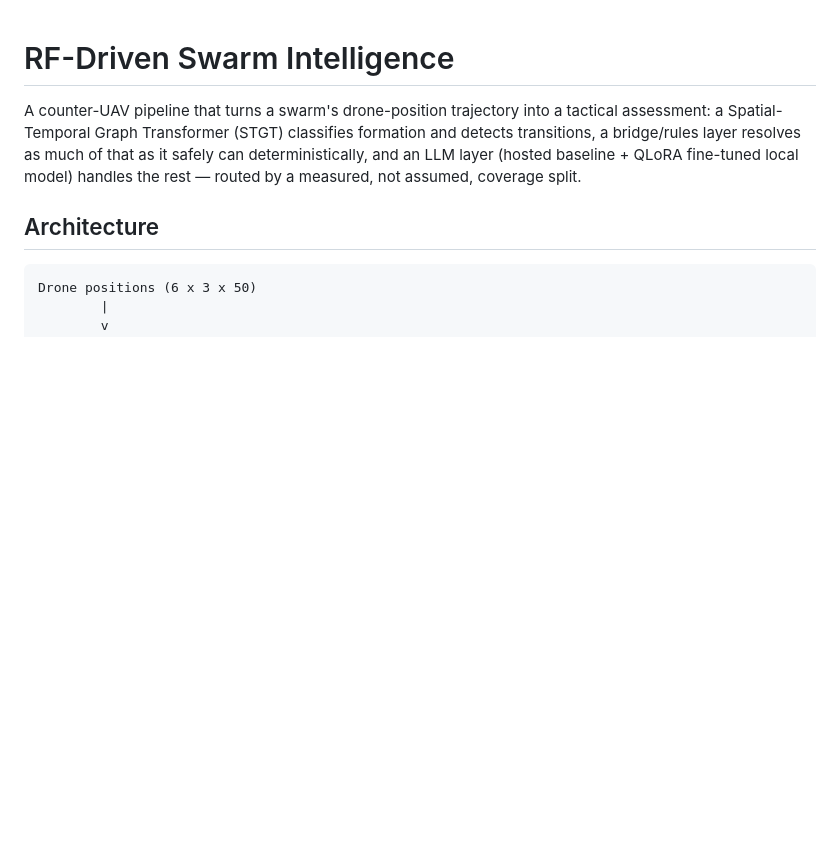
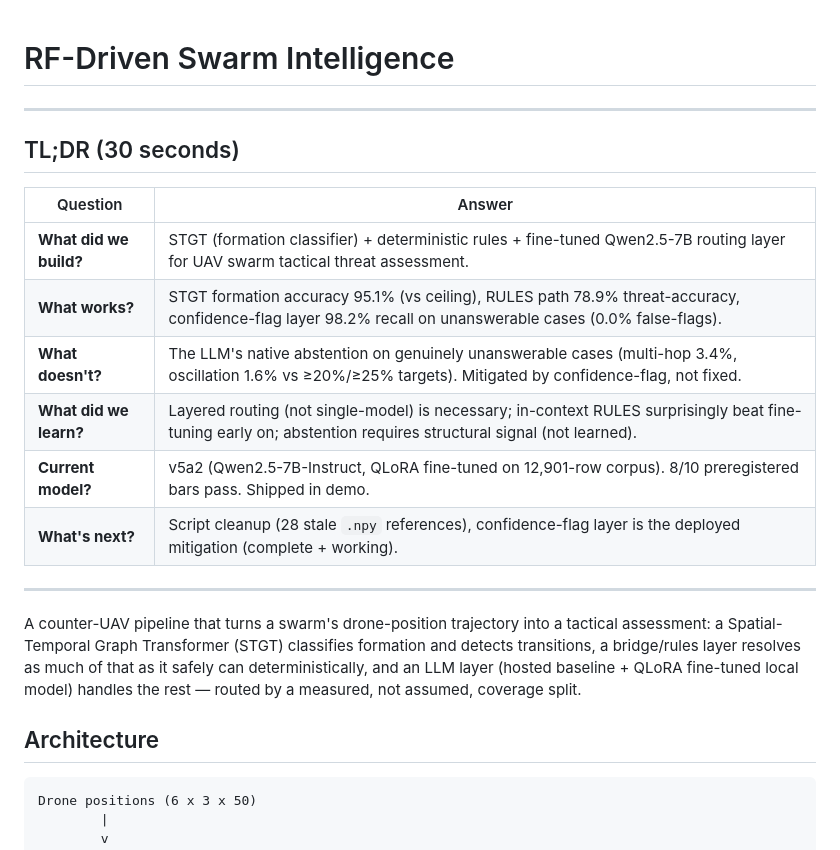
Before and after one commit to abhinow03/rf-driven-swarm-intelligence, a Markdown page: README.md, the part around the change. Rendered like a GitHub page; blank space fills up the shorter version.

Commit message:
Add TL;DR section to README for quick 30-second overview

```diff
--- a/README.md
+++ b/README.md
@@ -1,4 +1,19 @@
 # RF-Driven Swarm Intelligence
+
+---
+
+## TL;DR (30 seconds)
+
+| Question | Answer |
+|----------|--------|
+| **What did we build?** | STGT (formation classifier) + deterministic rules + fine-tuned Qwen2.5-7B routing layer for UAV swarm tactical threat assessment. |
+| **What works?** | STGT formation accuracy 95.1% (vs ceiling), RULES path 78.9% threat-accuracy, confidence-flag layer 98.2% recall on unanswerable cases (0.0% false-flags). |
+| **What doesn't?** | The LLM's native abstention on genuinely unanswerable cases (multi-hop 3.4%, oscillation 1.6% vs ≥20%/≥25% targets). Mitigated by confidence-flag, not fixed. |
+| **What did we learn?** | Layered routing (not single-model) is necessary; in-context RULES surprisingly beat fine-tuning early on; abstention requires structural signal (not learned). |
+| **Current model?** | v5a2 (Qwen2.5-7B-Instruct, QLoRA fine-tuned on 12,901-row corpus). 8/10 preregistered bars pass. Shipped in demo. |
+| **What's next?** | Script cleanup (28 stale `.npy` references), confidence-flag layer is the deployed mitigation (complete + working). |
+
+---
 
 A counter-UAV pipeline that turns a swarm's drone-position trajectory into a tactical
 assessment: a Spatial-Temporal Graph Transformer (STGT) classifies formation and detects
```
